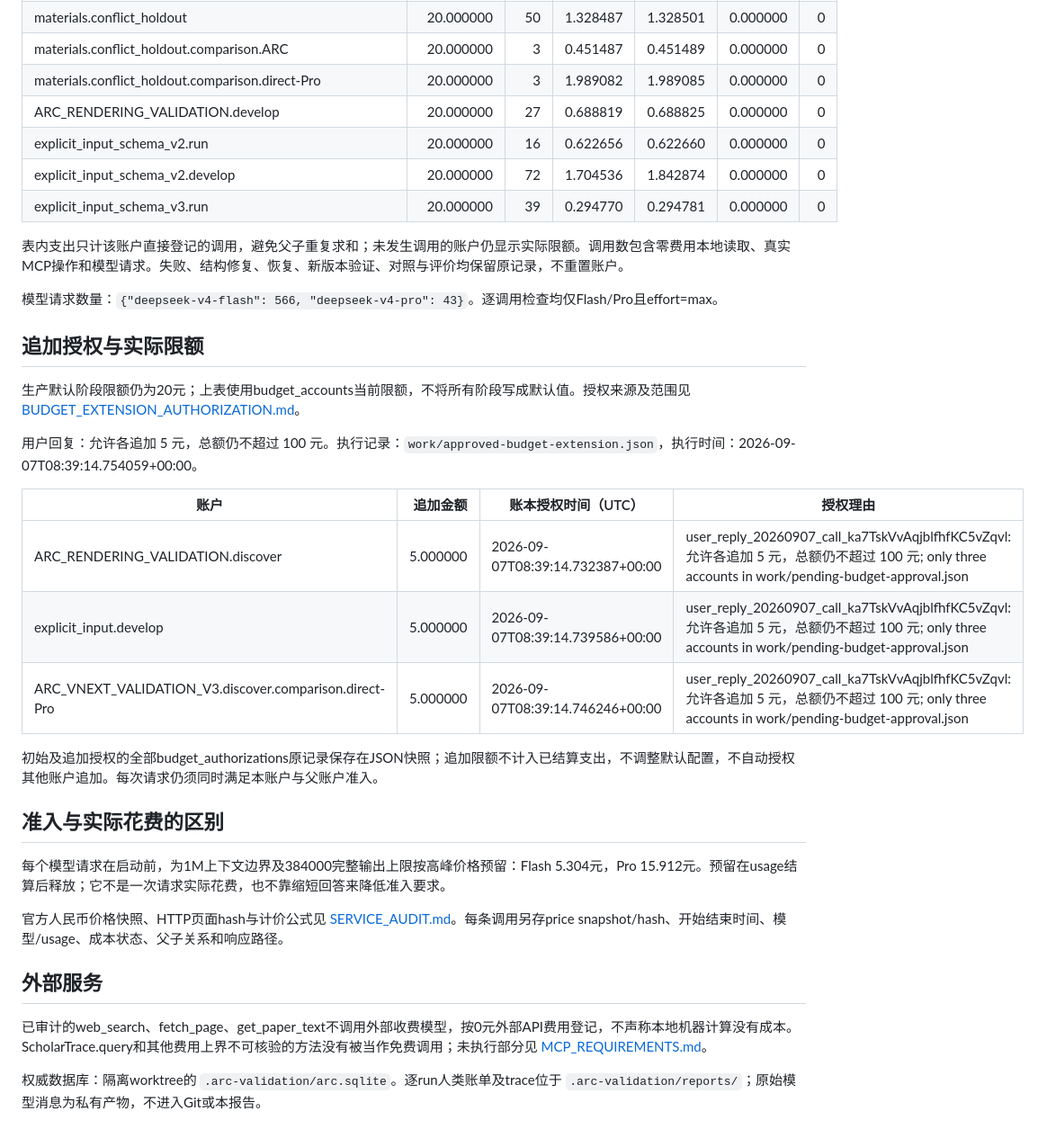
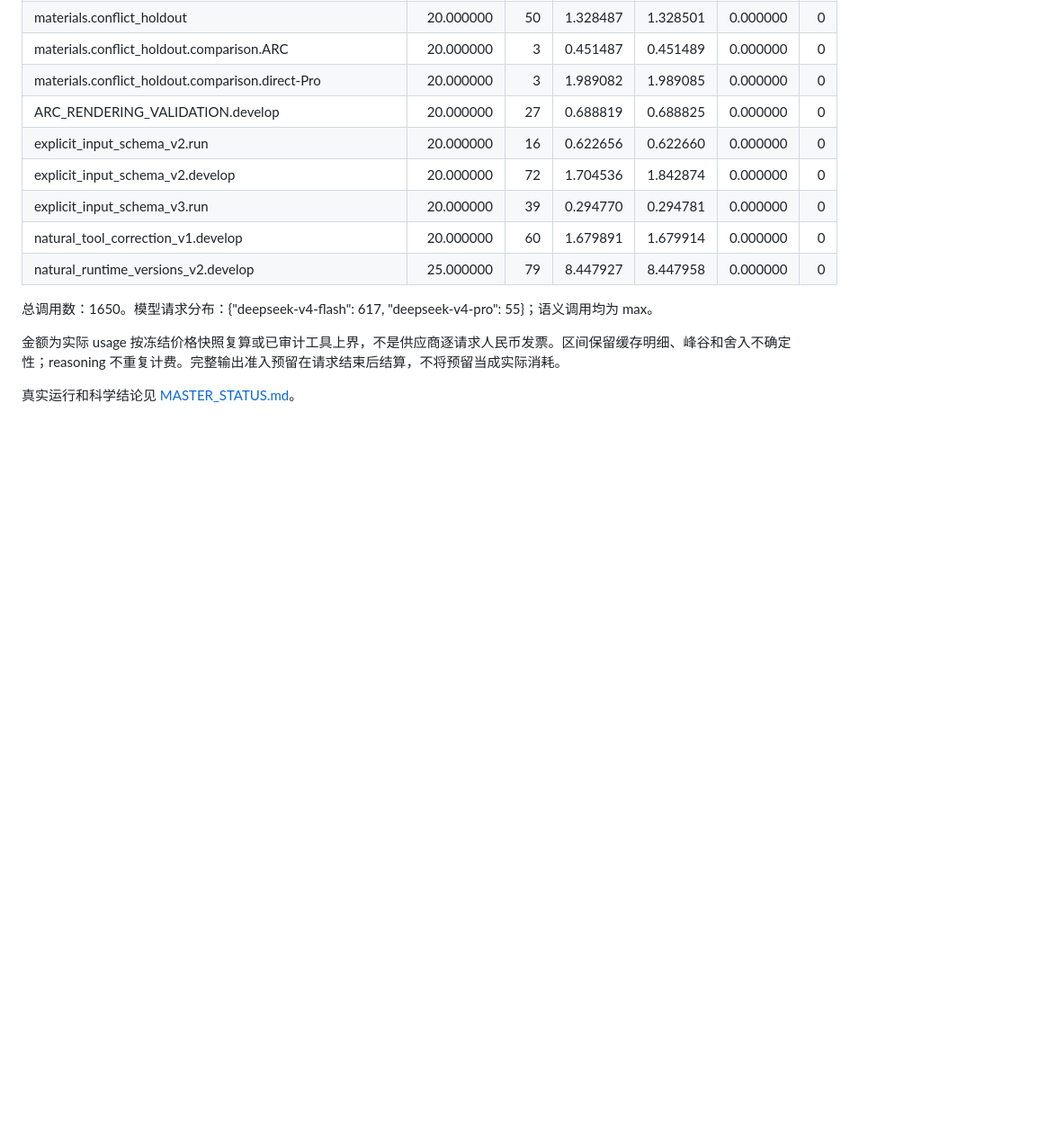
Before and after one commit to BUAAZhangHaonan/adversarial-research-copilot, a Markdown page: docs/COST_REPORT.md, the part around one of its changes. Shown at 90% size. Drawn GitHub-style; blank space fills up the shorter version.

```diff
--- a/docs/COST_REPORT.md
+++ b/docs/COST_REPORT.md
@@ -35,33 +30,11 @@
 | explicit_input_schema_v2.run | 20.000000 | 16 | 0.622656 | 0.622660 | 0.000000 | 0 |
 | explicit_input_schema_v2.develop | 20.000000 | 72 | 1.704536 | 1.842874 | 0.000000 | 0 |
 | explicit_input_schema_v3.run | 20.000000 | 39 | 0.294770 | 0.294781 | 0.000000 | 0 |
+| natural_tool_correction_v1.develop | 20.000000 | 60 | 1.679891 | 1.679914 | 0.000000 | 0 |
+| natural_runtime_versions_v2.develop | 25.000000 | 79 | 8.447927 | 8.447958 | 0.000000 | 0 |
 
-表内支出只计该账户直接登记的调用，避免父子重复求和；未发生调用的账户仍显示实际限额。调用数包含零费用本地读取、真实MCP操作和模型请求。失败、结构修复、恢复、新版本验证、对照与评价均保留原记录，不重置账户。
+总调用数：1650。模型请求分布：{"deepseek-v4-flash": 617, "deepseek-v4-pro": 55}；语义调用均为 max。
 
-模型请求数量：`{"deepseek-v4-flash": 566, "deepseek-v4-pro": 43}`。逐调用检查均仅Flash/Pro且effort=max。
+金额为实际 usage 按冻结价格快照复算或已审计工具上界，不是供应商逐请求人民币发票。区间保留缓存明细、峰谷和舍入不确定性；reasoning 不重复计费。完整输出准入预留在请求结束后结算，不将预留当成实际消耗。
 
-## 追加授权与实际限额
-
-生产默认阶段限额仍为20元；上表使用budget_accounts当前限额，不将所有阶段写成默认值。授权来源及范围见 [BUDGET_EXTENSION_AUTHORIZATION.md](BUDGET_EXTENSION_AUTHORIZATION.md)。
-
-用户回复：允许各追加 5 元，总额仍不超过 100 元。执行记录：`work/approved-budget-extension.json`，执行时间：2026-09-07T08:39:14.754059+00:00。
-
-| 账户 | 追加金额 | 账本授权时间（UTC） | 授权理由 |
-|---|---:|---|---|
-| ARC_RENDERING_VALIDATION.discover | 5.000000 | 2026-09-07T08:39:14.732387+00:00 | user_reply_20260907_call_ka7TskVvAqjblfhfKC5vZqvl: 允许各追加 5 元，总额仍不超过 100 元; only three accounts in work/pending-budget-approval.json |
-| explicit_input.develop | 5.000000 | 2026-09-07T08:39:14.739586+00:00 | user_reply_20260907_call_ka7TskVvAqjblfhfKC5vZqvl: 允许各追加 5 元，总额仍不超过 100 元; only three accounts in work/pending-budget-approval.json |
-| ARC_VNEXT_VALIDATION_V3.discover.comparison.direct-Pro | 5.000000 | 2026-09-07T08:39:14.746246+00:00 | user_reply_20260907_call_ka7TskVvAqjblfhfKC5vZqvl: 允许各追加 5 元，总额仍不超过 100 元; only three accounts in work/pending-budget-approval.json |
-
-初始及追加授权的全部budget_authorizations原记录保存在JSON快照；追加限额不计入已结算支出，不调整默认配置，不自动授权其他账户追加。每次请求仍须同时满足本账户与父账户准入。
-
-## 准入与实际花费的区别
-
-每个模型请求在启动前，为1M上下文边界及384000完整输出上限按高峰价格预留：Flash 5.304元，Pro 15.912元。预留在usage结算后释放；它不是一次请求实际花费，也不靠缩短回答来降低准入要求。
-
-官方人民币价格快照、HTTP页面hash与计价公式见 [SERVICE_AUDIT.md](SERVICE_AUDIT.md)。每条调用另存price snapshot/hash、开始结束时间、模型/usage、成本状态、父子关系和响应路径。
-
-## 外部服务
-
-已审计的web_search、fetch_page、get_paper_text不调用外部收费模型，按0元外部API费用登记，不声称本地机器计算没有成本。ScholarTrace.query和其他费用上界不可核验的方法没有被当作免费调用；未执行部分见 [MCP_REQUIREMENTS.md](MCP_REQUIREMENTS.md)。
-
-权威数据库：隔离worktree的 `.arc-validation/arc.sqlite`。逐run人类账单及trace位于 `.arc-validation/reports/`；原始模型消息为私有产物，不进入Git或本报告。
+真实运行和科学结论见 [MASTER_STATUS.md](MASTER_STATUS.md)。
```
Also changed, not shown: other parts of docs/COST_REPORT.md (+6 -11 lines), docs/PROTOCOL_CORRECTION.md (+3 -0 lines), docs/RUNTIME_VERSION_LIVE_RESULT.md (+7 -0 lines).
